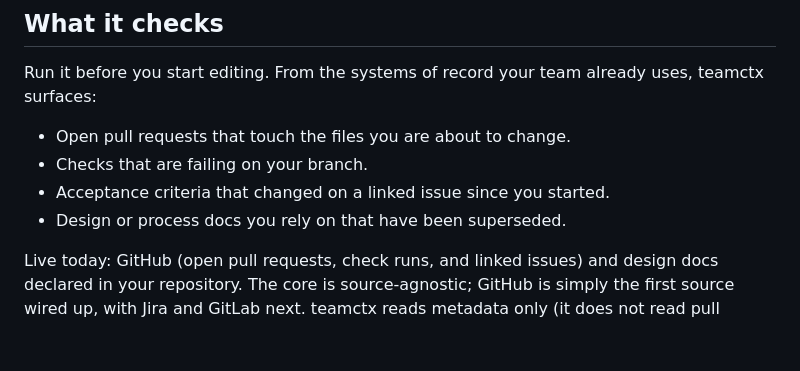
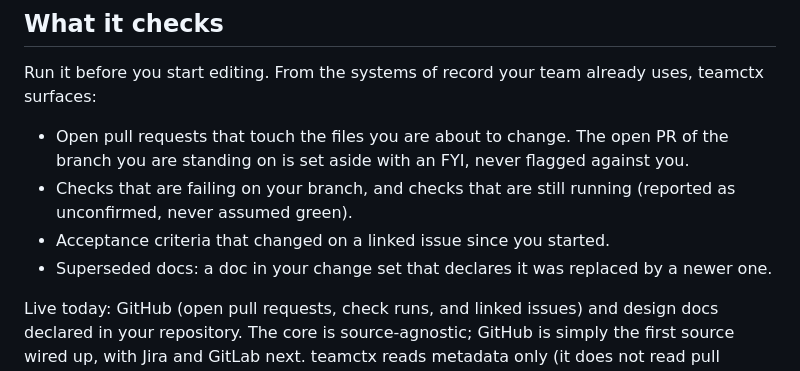
Before and after one commit to teamctx/teamctx, a Markdown page: README.md, the part around one of its changes. Rendered like a GitHub page; blank space fills up the shorter version.

```diff
--- a/README.md
+++ b/README.md
@@ -20,10 +20,12 @@ where teamctx could not look, it says so plainly instead of implying all is well
 
 Run it before you start editing. From the systems of record your team already uses, teamctx surfaces:
 
-- Open pull requests that touch the files you are about to change.
-- Checks that are failing on your branch.
+- Open pull requests that touch the files you are about to change. The open PR of the branch you
+  are standing on is set aside with an FYI, never flagged against you.
+- Checks that are failing on your branch, and checks that are still running (reported as
+  unconfirmed, never assumed green).
 - Acceptance criteria that changed on a linked issue since you started.
-- Design or process docs you rely on that have been superseded.
+- Superseded docs: a doc in your change set that declares it was replaced by a newer one.
 
 Live today: GitHub (open pull requests, check runs, and linked issues) and design docs declared in
 your repository. The core is source-agnostic; GitHub is simply the first source wired up, with Jira
```
Also changed, not shown: other parts of README.md (+27 -12 lines).
